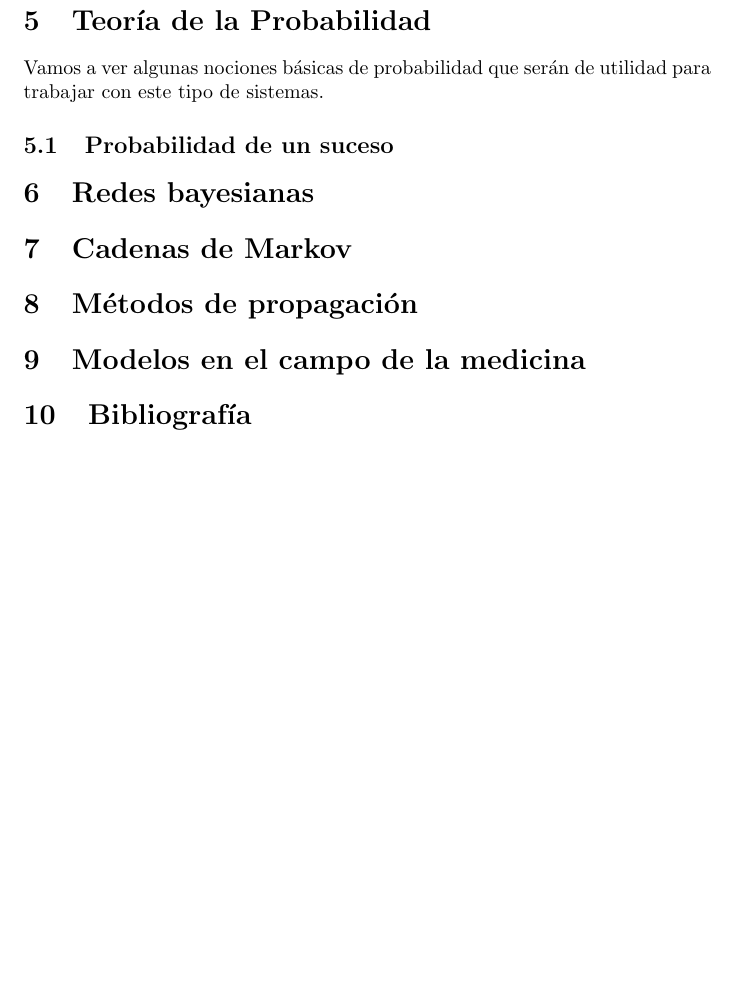
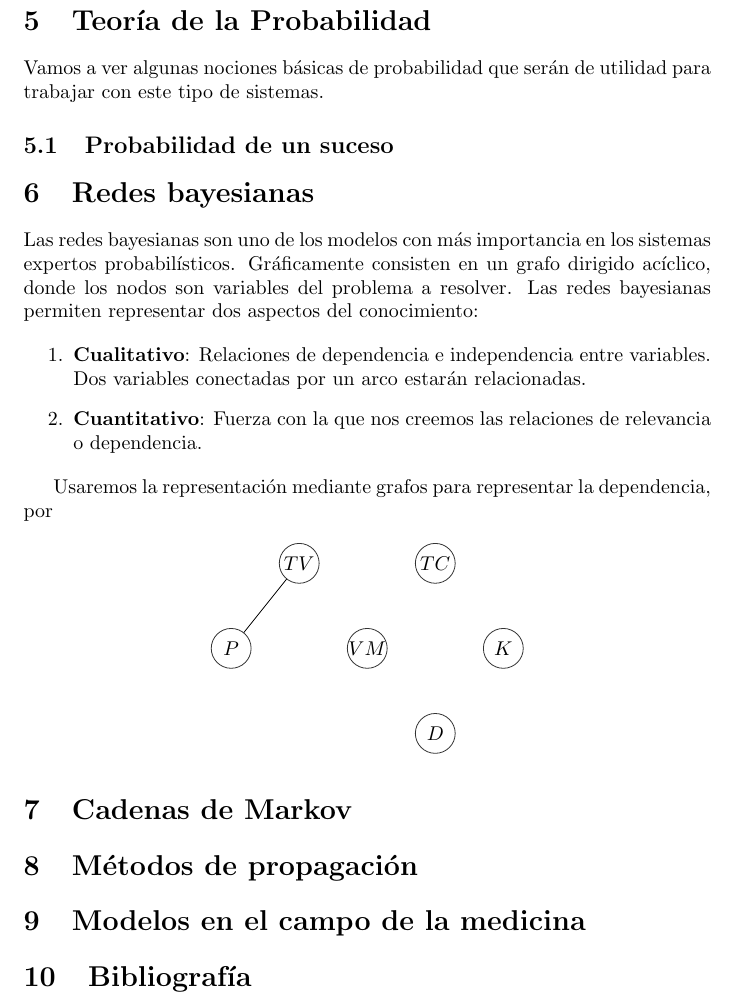
Before and after one commit to AnabelGRios/IC15-16, a LaTeX document (Trabajo/trabajo.tex): part of page 4 of 4, cut so that both start at the same text, the shorter picture padded with empty space. Compiled offline with pdfLaTeX.

Commit message:
Escribiendo trabajo

```diff
--- a/Trabajo/trabajo.tex
+++ b/Trabajo/trabajo.tex
@@ -2,6 +2,8 @@
 \usepackage[utf8]{inputenc}
 \usepackage{mathtools}
 \usepackage{enumerate}
+\usepackage{pgfplots}
+\usepackage{tikz}
 \usepackage{amsthm}
 \usepackage{amssymb}
 
@@ -65,11 +67,36 @@ En los sistemas expertos basados en reglas, el aprendizaje consiste en incorpora
 
 \section{Teoría de la Probabilidad}
 Vamos a ver algunas nociones básicas de probabilidad que serán de utilidad para trabajar con este tipo de sistemas.
+
 \subsection{Probabilidad de un suceso}
 
 
 
 \section{Redes bayesianas}
+
+Las redes bayesianas son uno de los modelos con más importancia en los sistemas expertos probabilísticos. Gráficamente consisten en un grafo dirigido acíclico, donde los nodos son variables del problema a resolver. Las redes bayesianas permiten representar dos aspectos del conocimiento:
+
+\begin{enumerate}
+\item \textbf{Cualitativo}: Relaciones de dependencia e independencia entre variables. Dos variables conectadas por un arco estarán relacionadas.
+\item \textbf{Cuantitativo}: Fuerza con la que nos creemos las relaciones de relevancia o dependencia.
+\end{enumerate}
+
+Usaremos la representación mediante grafos para representar la dependencia, por
+
+\begin{center}
+\begin{tikzpicture}[y=.3cm, x=.3cm,font=\normalsize]
+
+\draw[->] (4,10) edge (0,5);
+
+\filldraw[fill=white!0,draw=black!80] (0,5) circle (10pt) node[] {$P$};
+\filldraw[fill=white!0,draw=black!80] (4,10) circle (10pt) node[] {$TV$};
+\filldraw[fill=white!0,draw=black!80] (8,5) circle (10pt) node[] {$VM$};
+\filldraw[fill=white!0,draw=black!80] (12,10) circle (10pt) node[] {$TC$};
+\filldraw[fill=white!0,draw=black!80] (12,0) circle (10pt) node[] {$D$};
+\filldraw[fill=white!0,draw=black!80] (16,5) circle (10pt) node[] {$K$};
+
+\end{tikzpicture}
+\end{center}
 
 \section{Cadenas de Markov}
 
```
